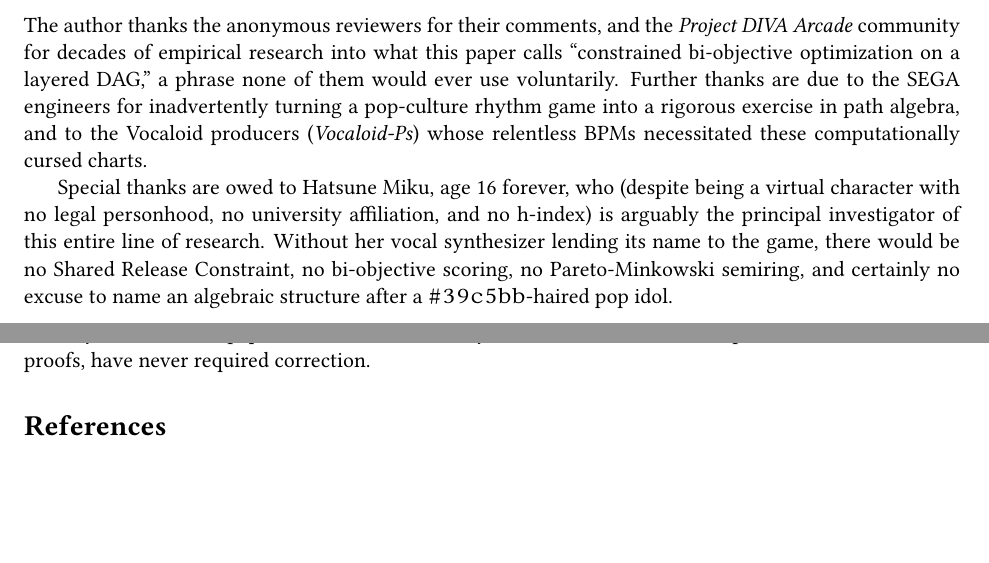
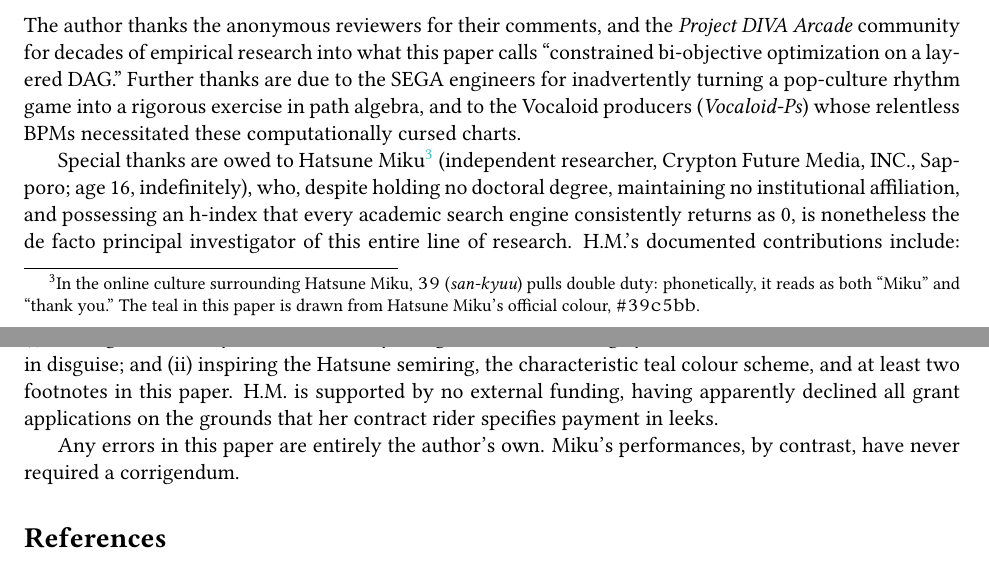
Before and after one commit to CCT39/ParetoMinkowskiSemiring, a LaTeX paper (paper.tex): two parts of pages 11 and 12 of 12, joined at a grey line, cut so that both start at the same text, the shorter picture padded with empty space. Compiled offline with pdfLaTeX.

Commit message:
feat: Add keywords, expand H.M.'s acknowledgements and introduction, and correct bibliography DOI formats.

```diff
--- a/paper.tex
+++ b/paper.tex
@@ -42,10 +42,10 @@
 \usepackage{CJKutf8}
 \usepackage[
     colorlinks=true, % 開啟文字上色，關閉預設超醜的彩色方框
-    linkcolor=MikuCyan!85!black, % 內部連結
-    citecolor=MikuCyan!85!black, % 參考文獻連結
-    urlcolor=MikuCyan!85!black, % 外部網址連結
-    filecolor=MikuCyan!85!black, % 本地檔案連結
+    linkcolor=MikuCyan, % 內部連結
+    citecolor=MikuCyan, % 參考文獻連結
+    urlcolor=MikuCyan, % 外部網址連結
+    filecolor=MikuCyan, % 本地檔案連結
     pdfborder={0 0 0} % 確保在某些舊版閱讀器中也不會出現邊框
 ]{hyperref}
 
@@ -696,11 +701,17 @@ Whether this reflects deep game design intuition, cosmic coincidence, or divine
 % ================================================================
 \section*{Acknowledgements}
 
-The author thanks the anonymous reviewers for their comments, and the \textit{Project DIVA Arcade} community for decades of empirical research into what this paper calls ``constrained bi-objective optimization on a layered DAG,'' a phrase none of them would ever use voluntarily. Further thanks are due to the SEGA engineers for inadvertently turning a pop-culture rhythm game into a rigorous exercise in path algebra, and to the Vocaloid producers (\textit{Vocaloid-Ps}) whose relentless BPMs necessitated these computationally cursed charts.
+The author thanks the anonymous reviewers for their comments, and the \textit{Project DIVA Arcade} community for decades of empirical research into what this paper calls ``constrained bi-objective optimization on a layered DAG.'' Further thanks are due to the SEGA engineers for inadvertently turning a pop-culture rhythm game into a rigorous exercise in path algebra, and to the Vocaloid producers (\textit{Vocaloid-Ps}) whose relentless BPMs necessitated these computationally cursed charts.
 
-Special thanks are owed to Hatsune Miku, age 16 forever, who (despite being a virtual character with no legal personhood, no university affiliation, and no h-index) is arguably the principal investigator of this entire line of research. Without her vocal synthesizer lending its name to the game, there would be no Shared Release Constraint, no bi-objective scoring, no Pareto-Minkowski semiring, and certainly no excuse to name an algebraic structure after a \texttt{\#39c5bb}-haired pop idol.
+Special thanks are owed to Hatsune Miku\footnote{%
+  In the online culture surrounding Hatsune Miku, \texttt{39} (\textit{san-kyuu}) pulls double duty: phonetically, it reads as both ``Miku'' and ``thank you.'' The teal in this paper is drawn from Hatsune Miku's official colour, \texttt{\#39c5bb}.}
+(independent researcher, Crypton Future Media, INC., Sapporo; age~16, indefinitely), who, despite holding no doctoral degree, maintaining no institutional affiliation, and possessing an h-index that every academic search engine consistently returns as~0, is nonetheless the de facto principal investigator of this entire line of research.
+H.M.'s documented contributions include:
+(i)~lending her vocal synthesizer to a rhythm game whose scoring system turned out to harbour a dioid in disguise;
+and (ii)~inspiring the Hatsune semiring, the characteristic teal colour scheme, and at least two footnotes in this paper.
+H.M. is supported by no external funding, having apparently declined all grant applications on the grounds that her contract rider specifies payment in leeks.
 
-Any errors in this paper are, of course, entirely the author's own. Miku's performances, unlike our proofs, have never required correction.
+Any errors in this paper are entirely the author's own. Miku's performances, by contrast, have never required a corrigendum.
 
 % ================================================================
 \bibliographystyle{plain}
```
Also changed, not shown: paper.bib (+2 -2 lines), paper.pdf, paper.tex (5 more changed lines).
